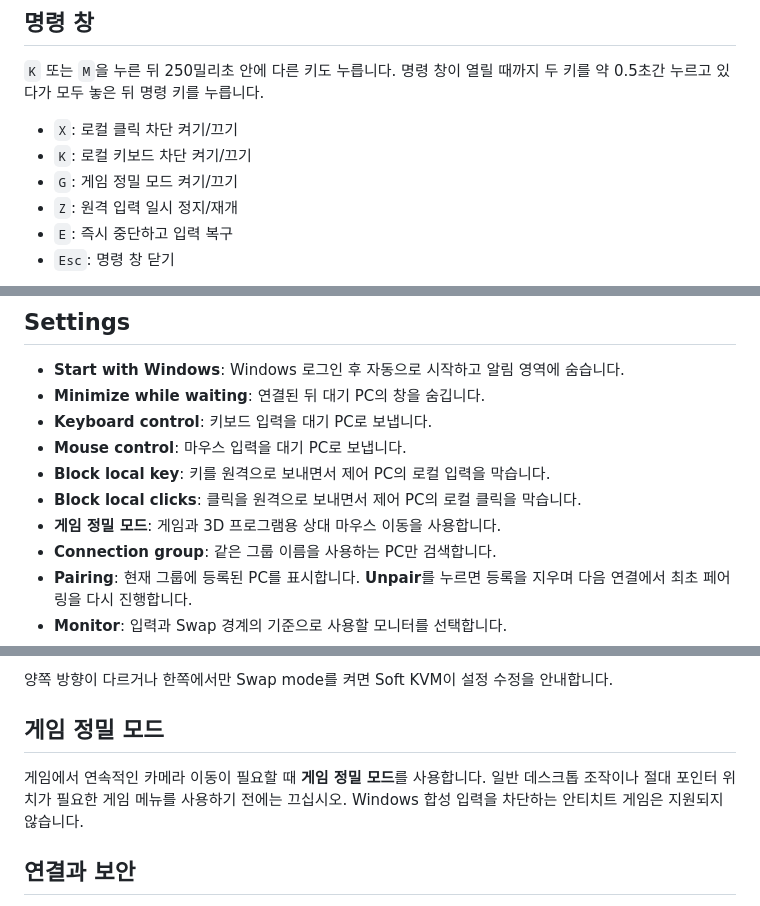
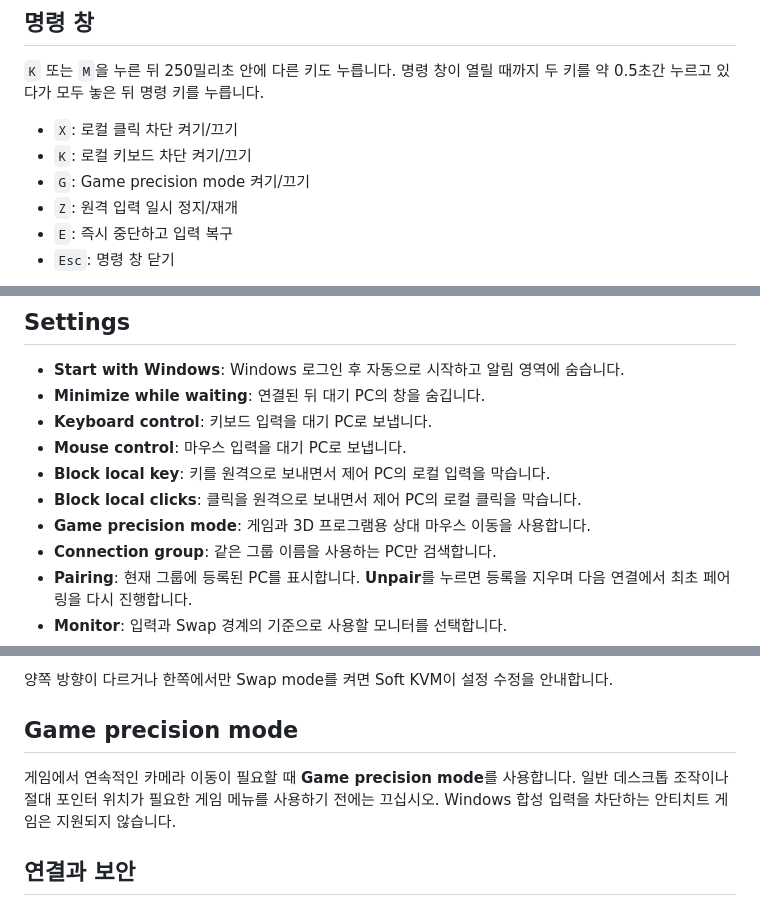
Before and after one commit to TeamOasis7/SoftKVM-Releases, a Markdown page: README.ko.md, 3 parts joined by grey strips. Rendered like a GitHub page.

Commit message:
docs: update manuals for v1.6b

```diff
--- a/README.ko.md
+++ b/README.ko.md
@@ -28,7 +28,7 @@ Soft KVM은 같은 신뢰할 수 있는 로컬 네트워크의 Windows PC 두
 
 - `X`: 로컬 클릭 차단 켜기/끄기
 - `K`: 로컬 키보드 차단 켜기/끄기
-- `G`: 게임 정밀 모드 켜기/끄기
+- `G`: Game precision mode 켜기/끄기
 - `Z`: 원격 입력 일시 정지/재개
 - `E`: 즉시 중단하고 입력 복구
 - `Esc`: 명령 창 닫기
@@ -45,7 +45,7 @@ Soft KVM은 같은 신뢰할 수 있는 로컬 네트워크의 Windows PC 두
 - **Mouse control**: 마우스 입력을 대기 PC로 보냅니다.
 - **Block local key**: 키를 원격으로 보내면서 제어 PC의 로컬 입력을 막습니다.
 - **Block local clicks**: 클릭을 원격으로 보내면서 제어 PC의 로컬 클릭을 막습니다.
-- **게임 정밀 모드**: 게임과 3D 프로그램용 상대 마우스 이동을 사용합니다.
+- **Game precision mode**: 게임과 3D 프로그램용 상대 마우스 이동을 사용합니다.
 - **Connection group**: 같은 그룹 이름을 사용하는 PC만 검색합니다.
 - **Pairing**: 현재 그룹에 등록된 PC를 표시합니다. **Unpair**를 누르면 등록을 지우며 다음 연결에서 최초 페어링을 다시 진행합니다.
 - **Monitor**: 입력과 Swap 경계의 기준으로 사용할 모니터를 선택합니다.
@@ -67,9 +67,9 @@ Soft KVM은 같은 신뢰할 수 있는 로컬 네트워크의 Windows PC 두
 
 양쪽 방향이 다르거나 한쪽에서만 Swap mode를 켜면 Soft KVM이 설정 수정을 안내합니다.
 
-## 게임 정밀 모드
+## Game precision mode
 
-게임에서 연속적인 카메라 이동이 필요할 때 **게임 정밀 모드**를 사용합니다. 일반 데스크톱 조작이나 절대 포인터 위치가 필요한 게임 메뉴를 사용하기 전에는 끄십시오. Windows 합성 입력을 차단하는 안티치트 게임은 지원되지 않습니다.
+게임에서 연속적인 카메라 이동이 필요할 때 **Game precision mode**를 사용합니다. 일반 데스크톱 조작이나 절대 포인터 위치가 필요한 게임 메뉴를 사용하기 전에는 끄십시오. Windows 합성 입력을 차단하는 안티치트 게임은 지원되지 않습니다.
 
 ## 연결과 보안
 
```
